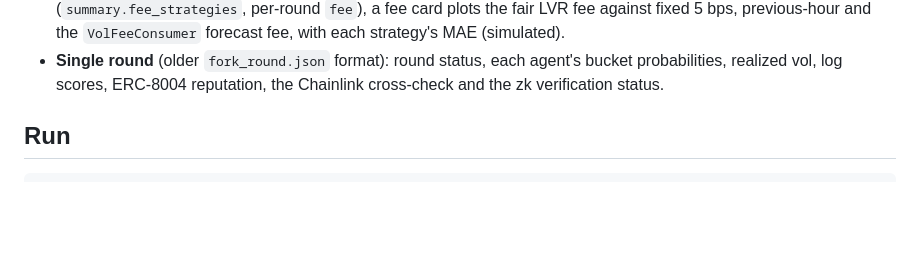
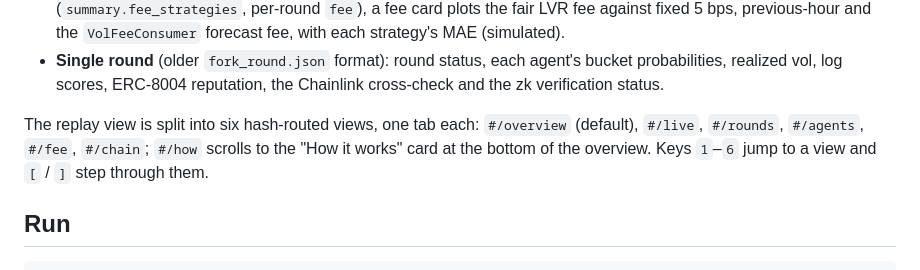
Before and after one commit to counterfactual5/verifiable-forecasts, a Markdown page: dashboard/README.md, the part around the change. GitHub-like rendering; blank space fills up the shorter version.

```diff
--- a/dashboard/README.md
+++ b/dashboard/README.md
@@ -13,6 +13,10 @@ wallet, no writes. It renders either JSON the demo writes:
 - **Single round** (older `fork_round.json` format): round status, each agent's bucket
   probabilities, realized vol, log scores, ERC-8004 reputation, the Chainlink cross-check and the zk
   verification status.
+
+The replay view is split into six hash-routed views, one tab each: `#/overview` (default),
+`#/live`, `#/rounds`, `#/agents`, `#/fee`, `#/chain`; `#/how` scrolls to the "How it works" card at
+the bottom of the overview. Keys `1`–`6` jump to a view and `[` / `]` step through them.
 
 ## Run
 
```
Also changed, not shown: docs/img/dashboard.png, 3 other files.
